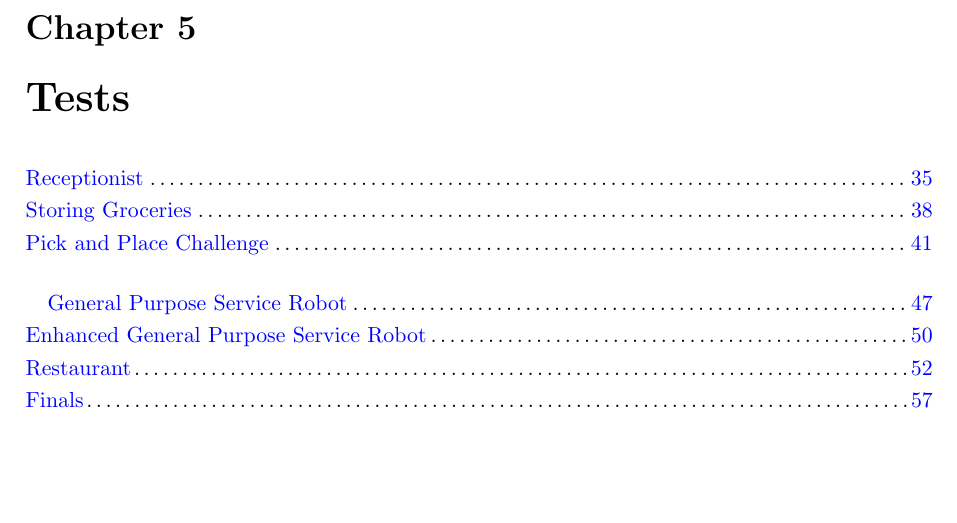
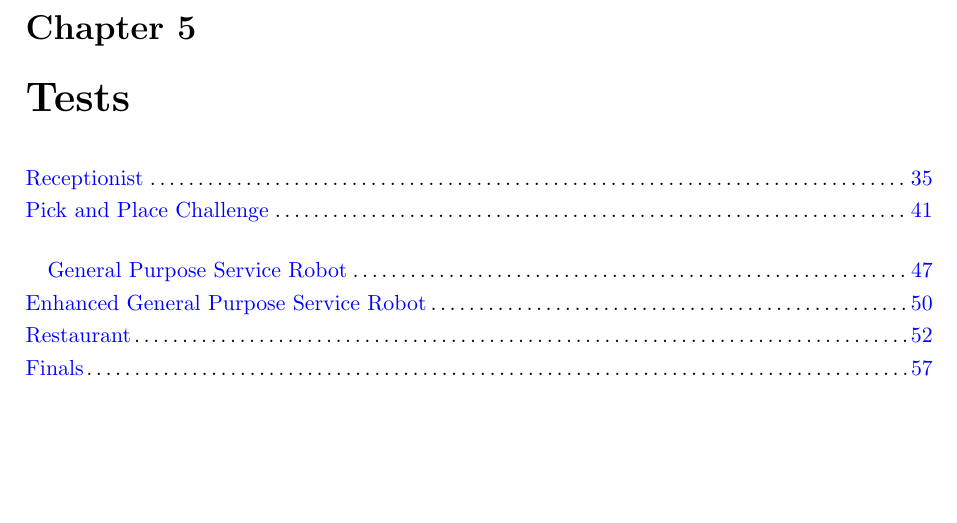
Before and after one commit to RoboCupAtHome/RuleBook, a LaTeX thesis (documents/rulebook.tex): part of page 39 of 66, cut so that both start at the same text. Compiled offline with pdfLaTeX.

Commit message:
Update documents/rulebook.tex
Co-authored-by: Leroy Rügemer <lruegeme@techfak.uni-bielefeld.de>

```diff
--- a/documents/rulebook.tex
+++ b/documents/rulebook.tex
@@ -69,7 +69,6 @@
 \chapter{Tests}\label{chap:tests}
 
 \testtocentry{test:receptionist}
-\testtocentry{test:storing-groceries}
 \testtocentry{test:pick-and-place-challenge}
 
 
```
